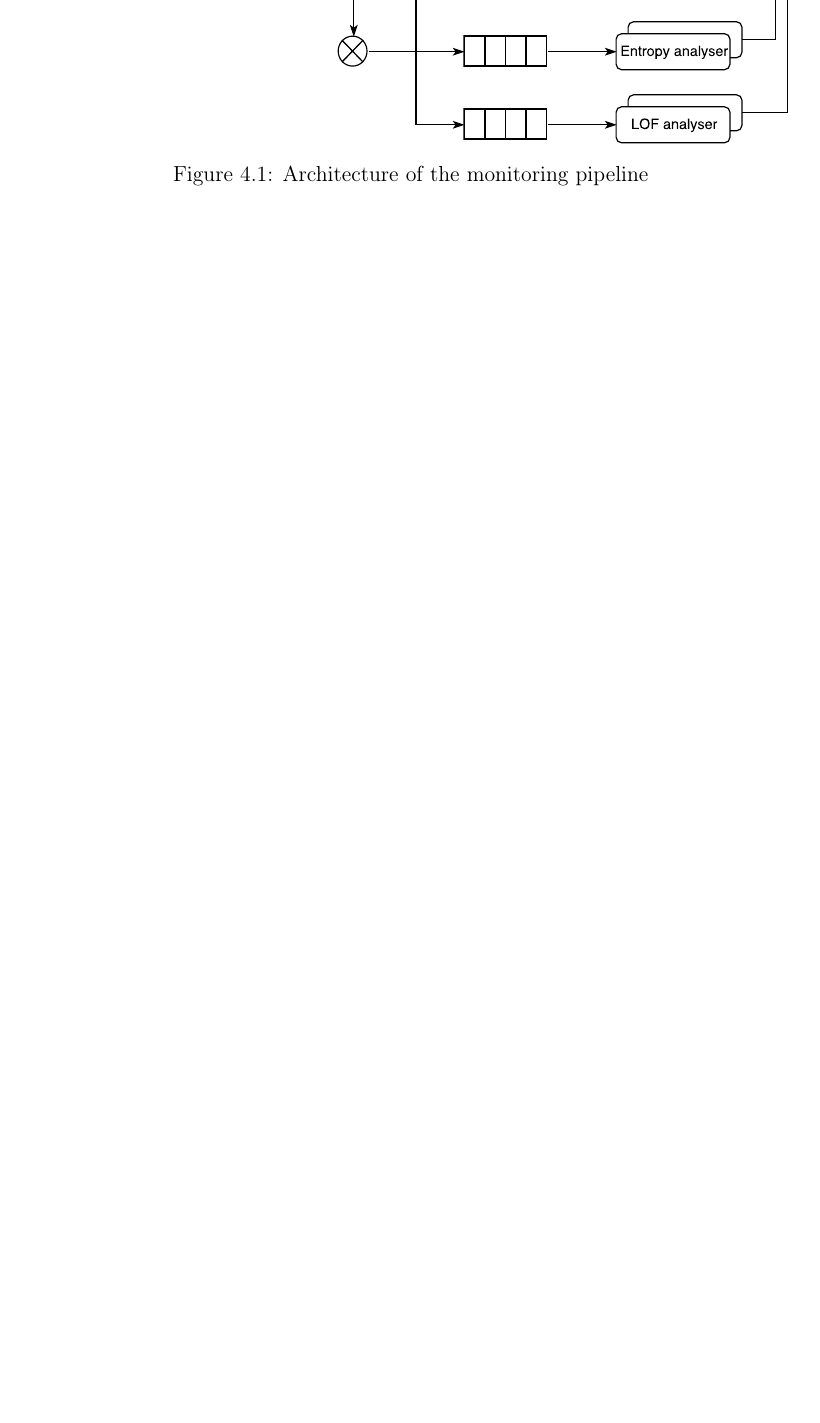
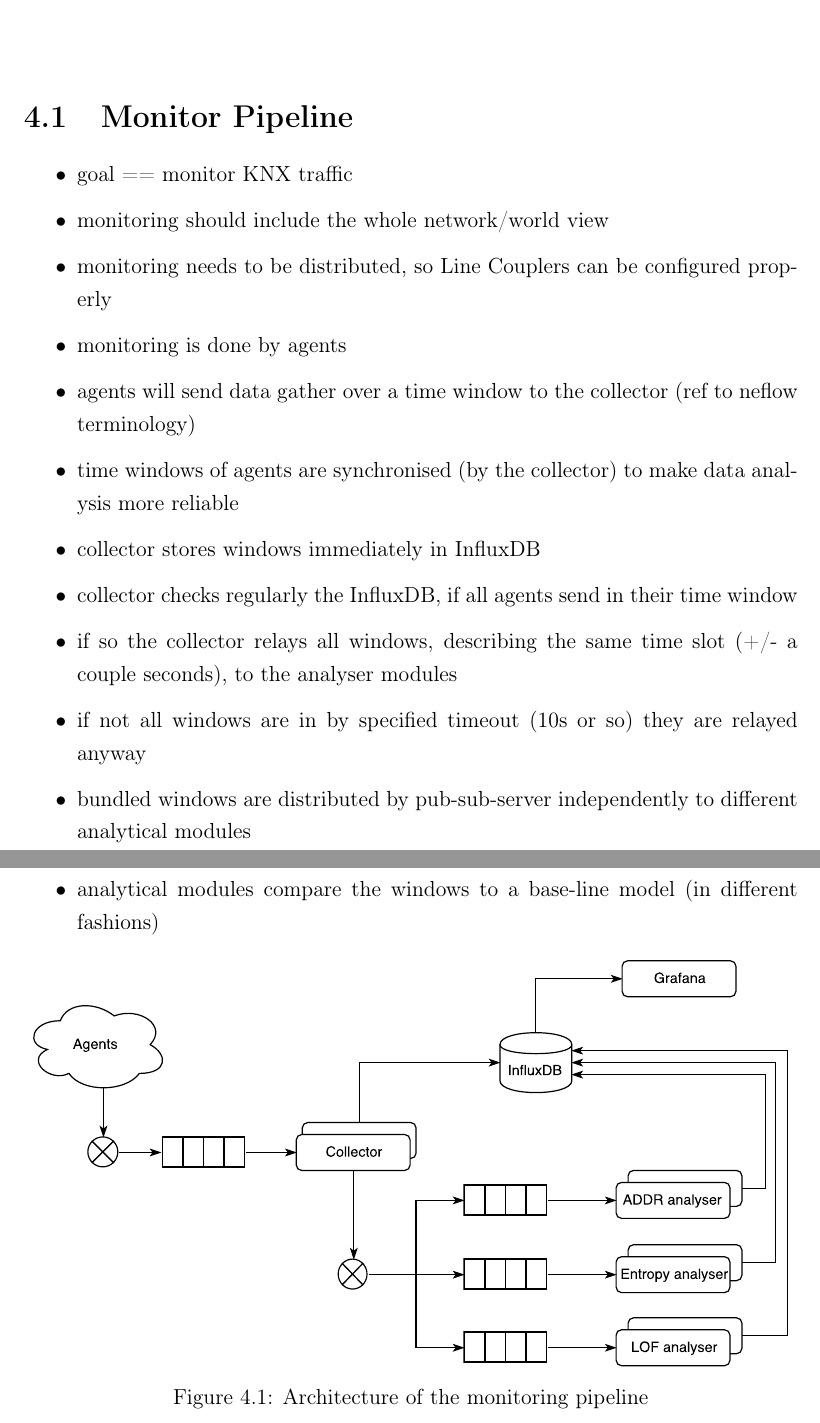
Before and after one commit to FreakyBytes/master-thesis, a LaTeX thesis (tex/master-thesis-peters.tex, which reads tex/chapter/300-concept.tex): part of page 29 of 37 before the commit and two parts of pages 28 and 29 of 38 after it, the two joined at a grey line, cut at the place of the change, the shorter picture padded with empty space. Compiled offline with pdfLaTeX.

Commit message:
bullets about concept

```diff
--- a/tex/chapter/300-concept.tex
+++ b/tex/chapter/300-concept.tex
@@ -1,5 +1,18 @@
 % !TeX spellcheck = en_GB
 
+\section{Monitor Pipeline}
+
 \begin{itemize}
-	\item
+	\item goal == monitor KNX traffic
+	\item monitoring should include the whole network/world view
+	\item monitoring needs to be distributed, so Line Couplers can be configured properly
+	\item monitoring is done by agents
+	\item agents will send data gather over a time window to the collector (ref to neflow terminology)
+	\item time windows of agents are synchronised (by the collector) to make data analysis more reliable
+	\item collector stores windows immediately in InfluxDB
+	\item collector checks regularly the InfluxDB, if all agents send in their time window
+	\item if so the collector relays all windows, describing the same time slot (+/- a couple seconds), to the analyser modules
+	\item if not all windows are in by specified timeout (10s or so) they are relayed anyway
+	\item bundled windows are distributed by pub-sub-server independently to different analytical modules
+	\item analytical modules compare the windows to a base-line model (in different fashions)
 \end{itemize}
```
Also changed, not shown: tex/master-thesis-peters.tex (+2 -0 lines), tex/chapter/300-concept.tex (20 more changed lines).
